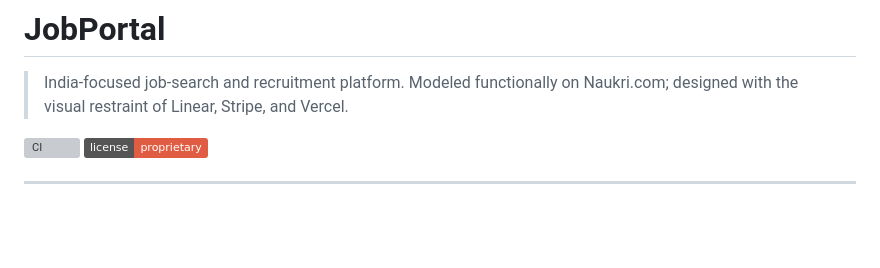
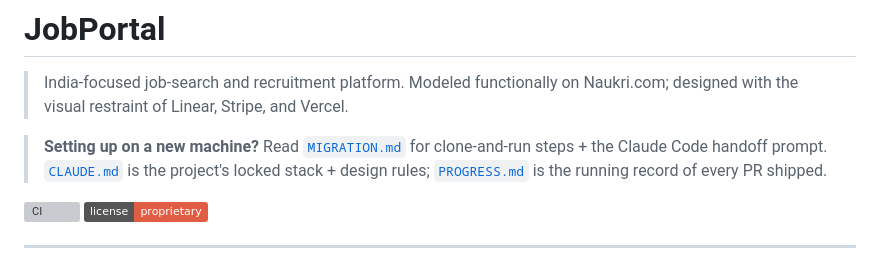
Before and after one commit to prakash47/jobportal, a Markdown page: README.md, the part around the change. GitHub-like rendering; badges without logos; blank space fills up the shorter version; grey boxes are pictures that could not be loaded.

Commit message:
docs: README pointer to MIGRATION.md / CLAUDE.md / PROGRESS.md

```diff
--- a/README.md
+++ b/README.md
@@ -1,6 +1,8 @@
 # JobPortal
 
 > India-focused job-search and recruitment platform. Modeled functionally on Naukri.com; designed with the visual restraint of Linear, Stripe, and Vercel.
+
+> **Setting up on a new machine?** Read [`MIGRATION.md`](./MIGRATION.md) for clone-and-run steps + the Claude Code handoff prompt. [`CLAUDE.md`](./CLAUDE.md) is the project's locked stack + design rules; [`PROGRESS.md`](./PROGRESS.md) is the running record of every PR shipped.
 
 [![CI](https://github.com/prakash47/jobportal/actions/workflows/ci.yml/badge.svg)](https://github.com/prakash47/jobportal/actions)
 [![License: Proprietary](https://img.shields.io/badge/license-proprietary-red.svg)](#license)
```
